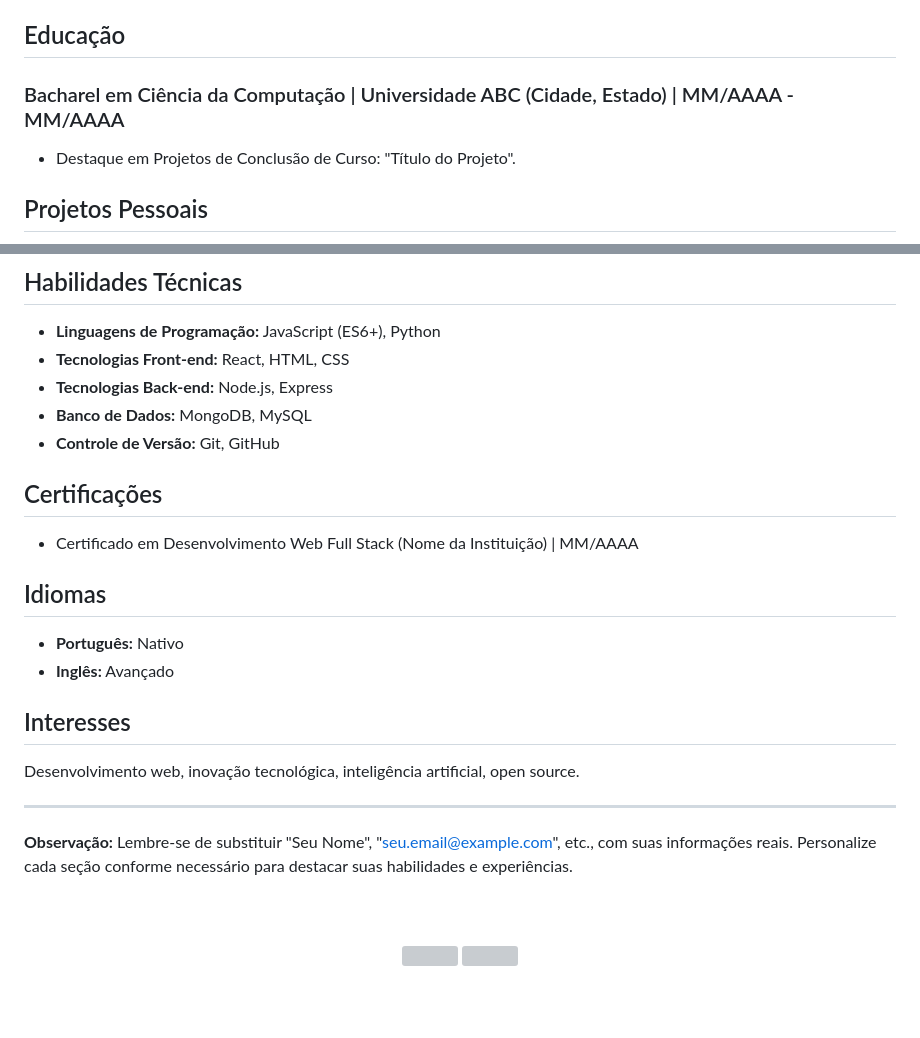
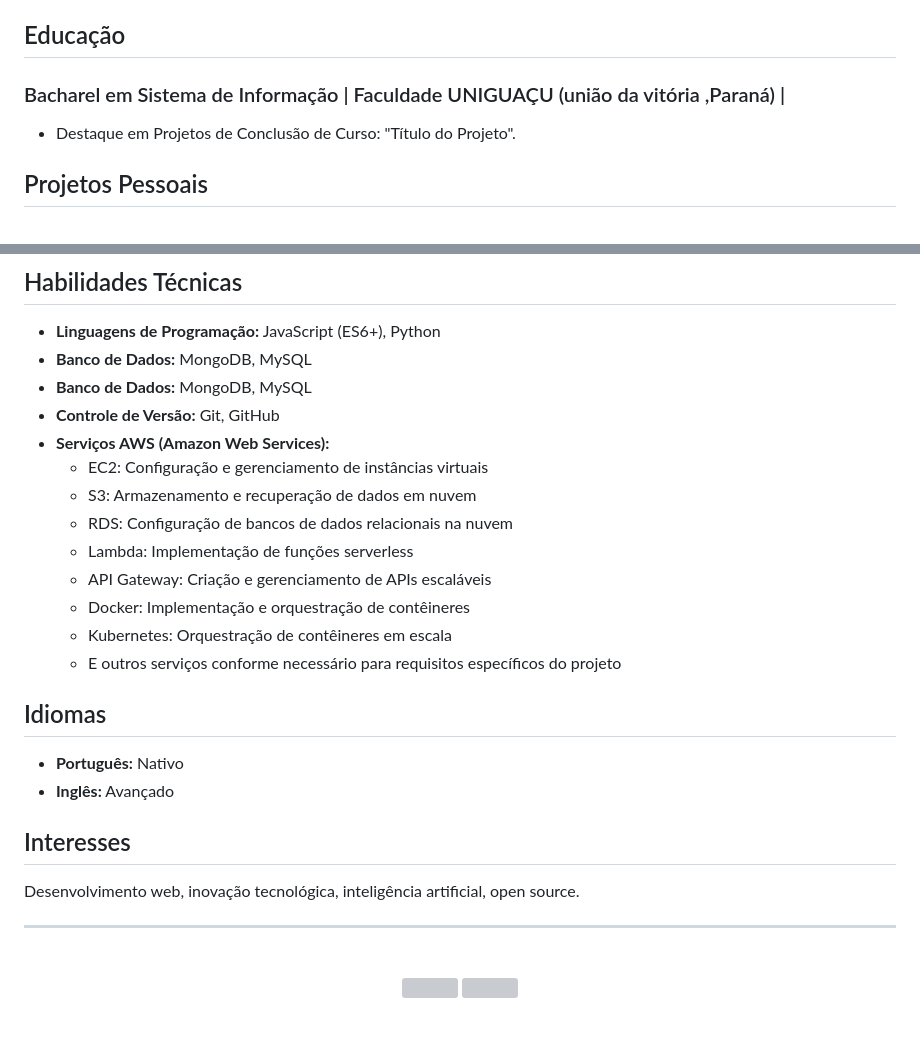
Before and after one commit to wellington90/wellington90, a Markdown page: README.md, 2 parts joined by grey strips. GitHub-like rendering; grey boxes are pictures that could not be loaded.

```diff
--- a/README.md
+++ b/README.md
@@ -24,7 +24,7 @@ Estou constantemente buscando aprender e aplicar as mais recentes inovações te
 
 ## Educação
 
-### Bacharel em Ciência da Computação | Universidade ABC (Cidade, Estado) | MM/AAAA - MM/AAAA
+### Bacharel em Sistema de Informação | Faculdade UNIGUAÇU (união da vitória ,Paraná) |
 - Destaque em Projetos de Conclusão de Curso: "Título do Projeto".
 
 ## Projetos Pessoais
@@ -37,13 +37,19 @@ Breve descrição e tecnologias utilizadas.
 
 ## Habilidades Técnicas
 - **Linguagens de Programação:** JavaScript (ES6+), Python
-- **Tecnologias Front-end:** React, HTML, CSS
-- **Tecnologias Back-end:** Node.js, Express
+- **Banco de Dados:** MongoDB, MySQL
 - **Banco de Dados:** MongoDB, MySQL
 - **Controle de Versão:** Git, GitHub
+- **Serviços AWS (Amazon Web Services):**
+  - EC2: Configuração e gerenciamento de instâncias virtuais
+  - S3: Armazenamento e recuperação de dados em nuvem
+  - RDS: Configuração de bancos de dados relacionais na nuvem
+  - Lambda: Implementação de funções serverless
+  - API Gateway: Criação e gerenciamento de APIs escaláveis
+  - Docker: Implementação e orquestração de contêineres
+  - Kubernetes: Orquestração de contêineres em escala
+  - E outros serviços conforme necessário para requisitos específicos do projeto
 
-## Certificações
-- Certificado em Desenvolvimento Web Full Stack (Nome da Instituição) | MM/AAAA
 
 ## Idiomas
 - **Português:** Nativo
@@ -53,11 +59,6 @@ Breve descrição e tecnologias utilizadas.
 Desenvolvimento web, inovação tecnológica, inteligência artificial, open source.
 
 ---
-
-**Observação:** Lembre-se de substituir "Seu Nome", "seu.email@example.com", etc., com suas informações reais. Personalize cada seção conforme necessário para destacar suas habilidades e experiências.
-
-
-<br>
 <br>
 
 <div  align="center" style="margin-bottom:100px">
```
